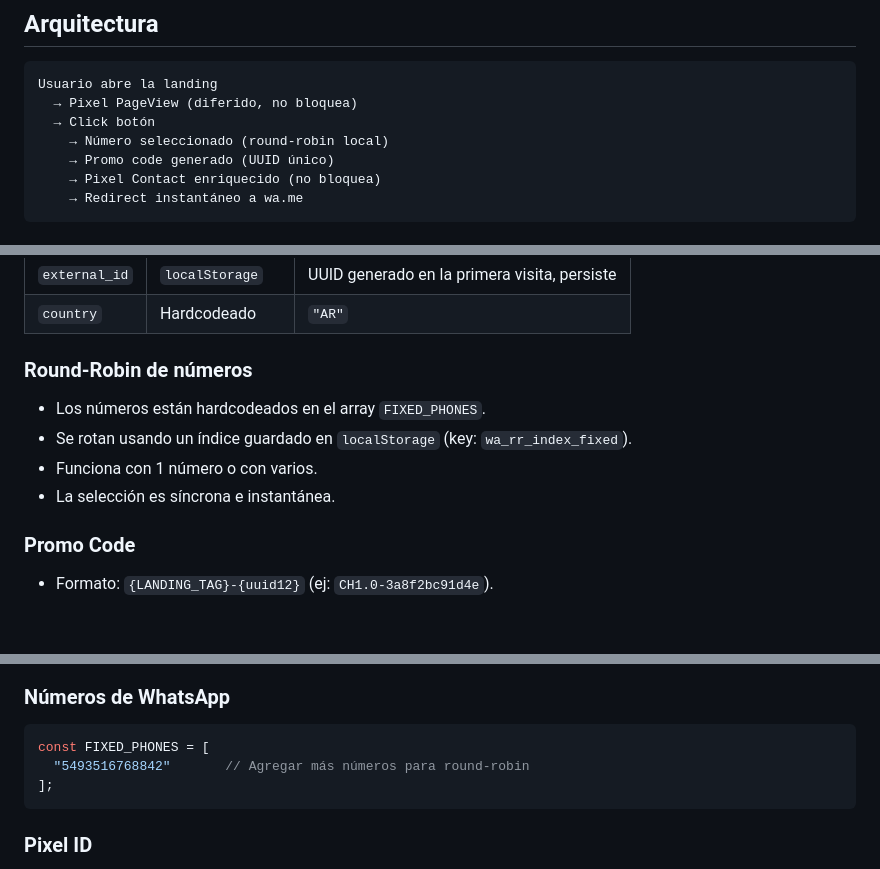
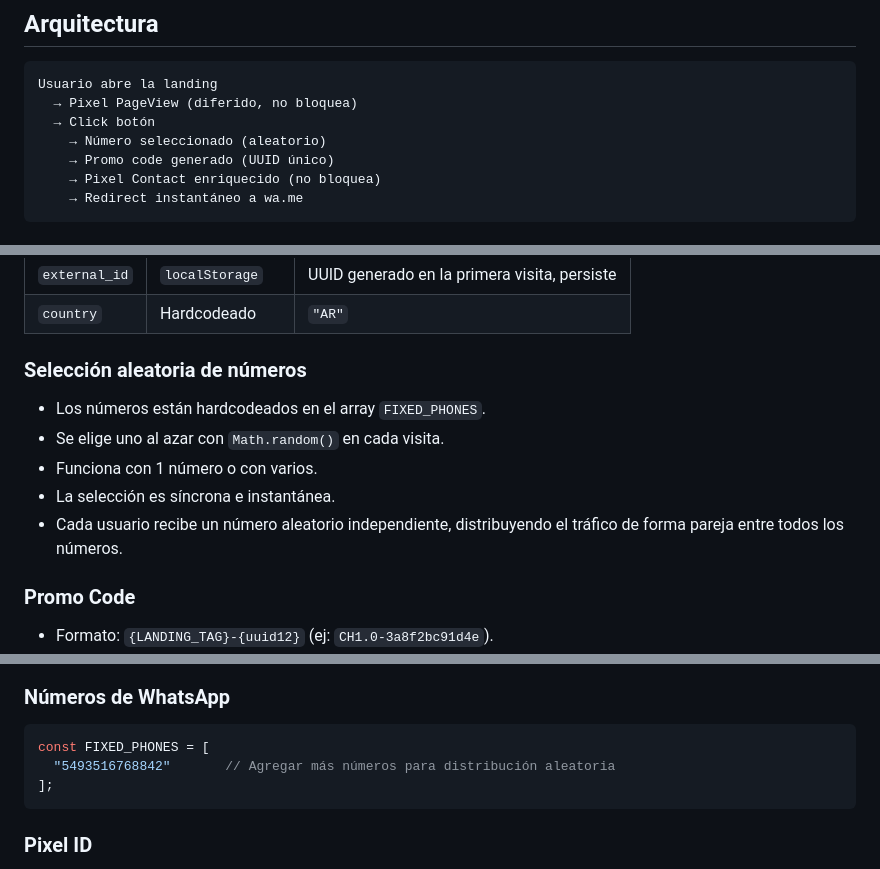
Before and after one commit to hamburglar00/Chiva77-Landing1.0, a Markdown page: README.md, 3 parts joined by grey strips. Drawn GitHub-style; blank space fills up the shorter version.

Commit message:
Actualizar README: round-robin a seleccion aleatoria
Co-authored-by: Cursor <cursoragent@cursor.com>

````diff
--- a/README.md
+++ b/README.md
@@ -10,7 +10,7 @@ Landing page estática optimizada para redirección instantánea a WhatsApp. Sin
 Usuario abre la landing
   → Pixel PageView (diferido, no bloquea)
   → Click botón
-    → Número seleccionado (round-robin local)
+    → Número seleccionado (aleatorio)
     → Promo code generado (UUID único)
     → Pixel Contact enriquecido (no bloquea)
     → Redirect instantáneo a wa.me
@@ -46,12 +46,13 @@ Tanto en `init` como en `Contact`, se envían datos enriquecidos si están dispo
 | `external_id` | `localStorage` | UUID generado en la primera visita, persiste |
 | `country` | Hardcodeado | `"AR"` |
 
-### Round-Robin de números
+### Selección aleatoria de números
 
 - Los números están hardcodeados en el array `FIXED_PHONES`.
-- Se rotan usando un índice guardado en `localStorage` (key: `wa_rr_index_fixed`).
+- Se elige uno al azar con `Math.random()` en cada visita.
 - Funciona con 1 número o con varios.
 - La selección es síncrona e instantánea.
+- Cada usuario recibe un número aleatorio independiente, distribuyendo el tráfico de forma pareja entre todos los números.
 
 ### Promo Code
 
@@ -109,7 +110,7 @@ const LANDING_CONFIG = {
 
 ```javascript
 const FIXED_PHONES = [
-  "5493516768842"       // Agregar más números para round-robin
+  "5493516768842"       // Agregar más números para distribución aleatoria
 ];
 ```
 
````
